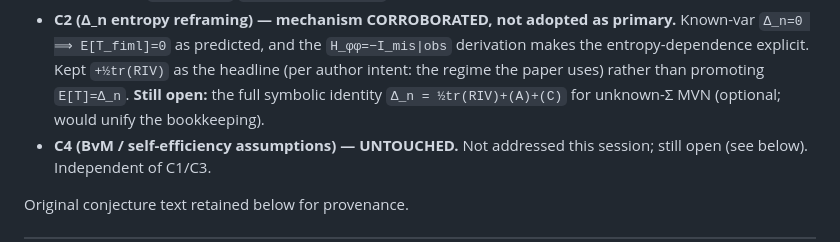
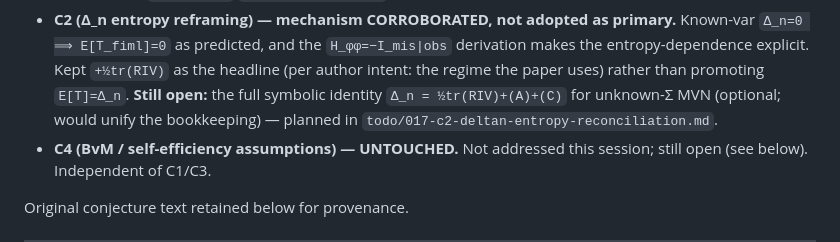
Before and after one commit to marcus-waldman/mi-spectral, a Markdown page: todo/015-chat-conjectures-reconciliation.md, the part around the change. Drawn GitHub-style.

```diff
--- a/todo/015-chat-conjectures-reconciliation.md
+++ b/todo/015-chat-conjectures-reconciliation.md
@@ -28,7 +28,8 @@ N=200/800, R up to 2e5, 20 cores). Evidence:
   `Δ_n=0 ⟹ E[T_fiml]=0` as predicted, and the `H_φφ=−I_mis|obs` derivation makes the
   entropy-dependence explicit. Kept `+½tr(RIV)` as the headline (per author intent: the regime the
   paper uses) rather than promoting `E[T]=Δ_n`. **Still open:** the full symbolic identity
-  `Δ_n = ½tr(RIV)+(A)+(C)` for unknown-Σ MVN (optional; would unify the bookkeeping).
+  `Δ_n = ½tr(RIV)+(A)+(C)` for unknown-Σ MVN (optional; would unify the bookkeeping) — planned in
+  `todo/017-c2-deltan-entropy-reconciliation.md`.
 - **C4 (BvM / self-efficiency assumptions) — UNTOUCHED.** Not addressed this session; still open
   (see below). Independent of C1/C3.
 
```
Also changed, not shown: todo/017-c2-deltan-entropy-reconciliation.md (added, +101 -0 lines).
